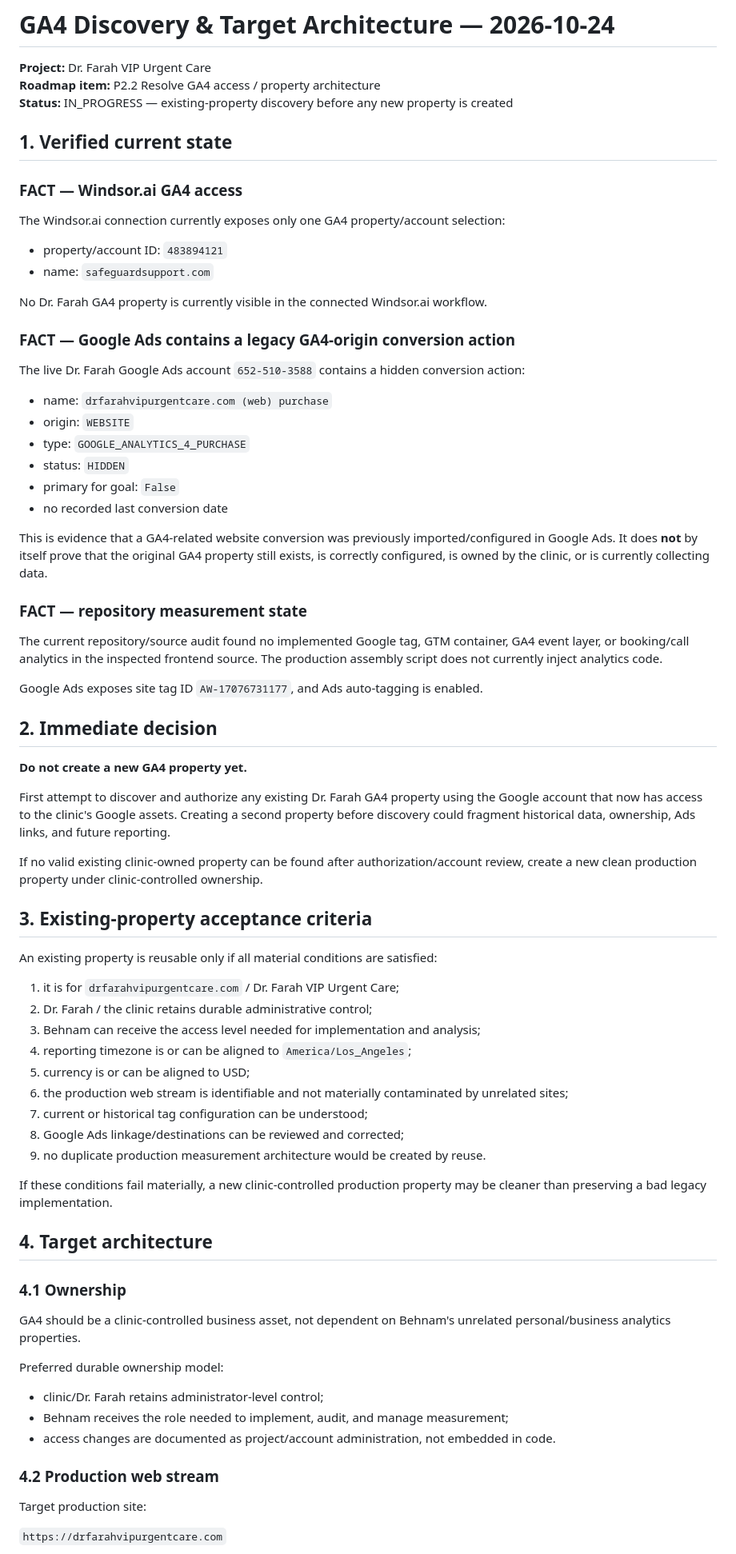
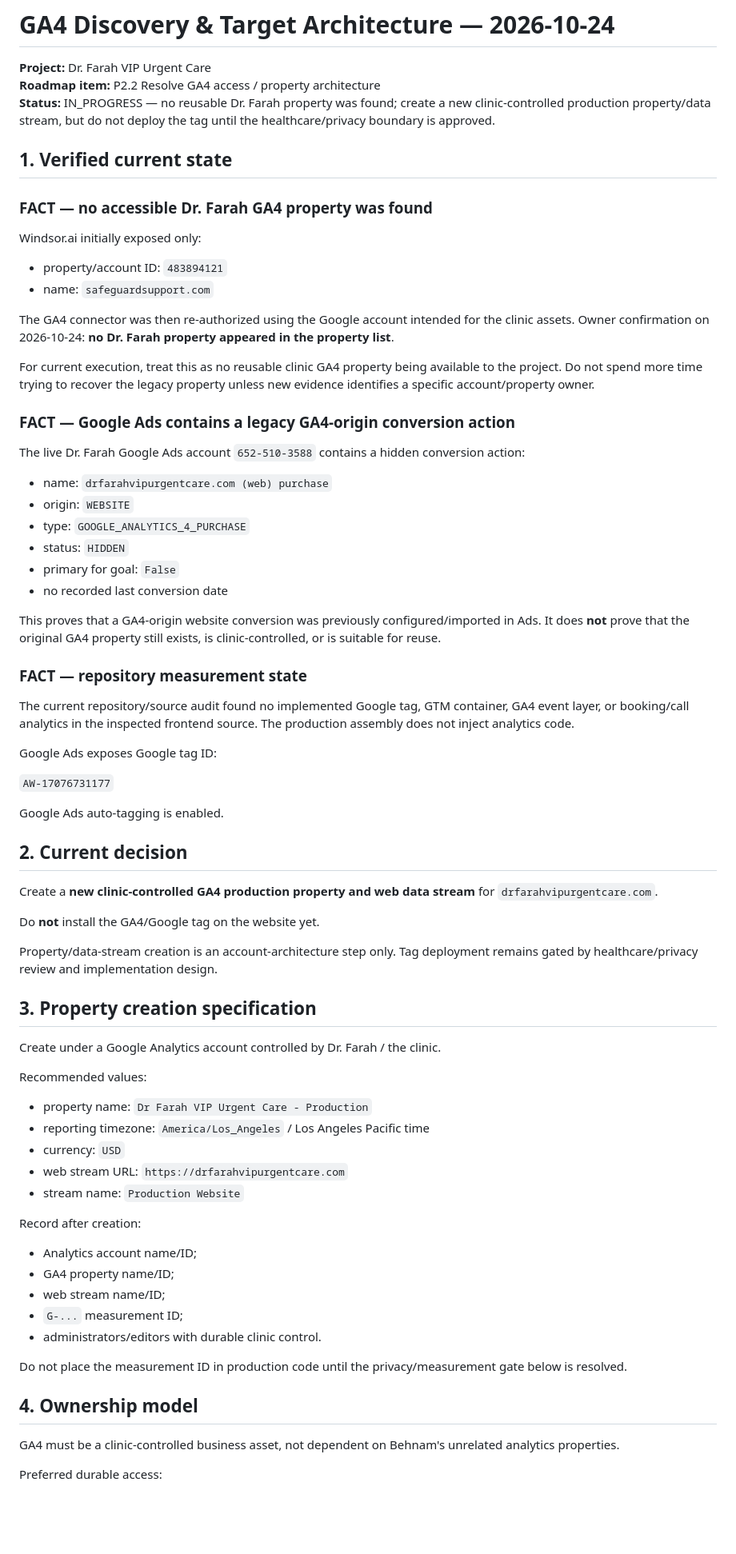
Before and after one commit to ben-edu/project_drfarah, a Markdown page: docs/GA4_ARCHITECTURE_2026-10-24.md, the part around one of its changes. Shown at 80% size. Rendered like a GitHub page; blank space fills up the shorter version.

```diff
--- a/docs/GA4_ARCHITECTURE_2026-10-24.md
+++ b/docs/GA4_ARCHITECTURE_2026-10-24.md
@@ -2,18 +2,20 @@
 
 **Project:** Dr. Farah VIP Urgent Care
 **Roadmap item:** P2.2 Resolve GA4 access / property architecture
-**Status:** IN_PROGRESS — existing-property discovery before any new property is created
+**Status:** IN_PROGRESS — no reusable Dr. Farah property was found; create a new clinic-controlled production property/data stream, but do not deploy the tag until the healthcare/privacy boundary is approved.
 
 ## 1. Verified current state
 
-### FACT — Windsor.ai GA4 access
+### FACT — no accessible Dr. Farah GA4 property was found
 
-The Windsor.ai connection currently exposes only one GA4 property/account selection:
+Windsor.ai initially exposed only:
 
 - property/account ID: `483894121`
 - name: `safeguardsupport.com`
 
-No Dr. Farah GA4 property is currently visible in the connected Windsor.ai workflow.
+The GA4 connector was then re-authorized using the Google account intended for the clinic assets. Owner confirmation on 2026-10-24: **no Dr. Farah property appeared in the property list**.
+
+For current execution, treat this as no reusable clinic GA4 property being available to the project. Do not spend more time trying to recover the legacy property unless new evidence identifies a specific account/property owner.
 
 ### FACT — Google Ads contains a legacy GA4-origin conversion action
 
@@ -26,53 +28,51 @@ The live Dr. Farah Google Ads account `652-510-3588` contains a hidden conversio
 - primary for goal: `False`
 - no recorded last conversion date
 
-This is evidence that a GA4-related website conversion was previously imported/configured in Google Ads. It does **not** by itself prove that the original GA4 property still exists, is correctly configured, is owned by the clinic, or is currently collecting data.
+This proves that a GA4-origin website conversion was previously configured/imported in Ads. It does **not** prove that the original GA4 property still exists, is clinic-controlled, or is suitable for reuse.
 
 ### FACT — repository measurement state
 
-The current repository/source audit found no implemented Google tag, GTM container, GA4 event layer, or booking/call analytics in the inspected frontend source. The production assembly script does not currently inject analytics code.
+The current repository/source audit found no implemented Google tag, GTM container, GA4 event layer, or booking/call analytics in the inspected frontend source. The production assembly does not inject analytics code.
 
-Google Ads exposes site tag ID `AW-17076731177`, and Ads auto-tagging is enabled.
+Google Ads exposes Google tag ID:
 
-## 2. Immediate decision
+`AW-17076731177`
 
-**Do not create a new GA4 property yet.**
+Google Ads auto-tagging is enabled.
 
-First attempt to discover and authorize any existing Dr. Farah GA4 property using the Google account that now has access to the clinic's Google assets. Creating a second property before discovery could fragment historical data, ownership, Ads links, and future reporting.
+## 2. Current decision
 
-If no valid existing clinic-owned property can be found after authorization/account review, create a new clean production property under clinic-controlled ownership.
+Create a **new clinic-controlled GA4 production property and web data stream** for `drfarahvipurgentcare.com`.
 
-## 3. Existing-property acceptance criteria
+Do **not** install the GA4/Google tag on the website yet.
 
-An existing property is reusable only if all material conditions are satisfied:
+Property/data-stream creation is an account-architecture step only. Tag deployment remains gated by healthcare/privacy review and implementation design.
 
-1. it is for `drfarahvipurgentcare.com` / Dr. Farah VIP Urgent Care;
-2. Dr. Farah / the clinic retains durable administrative control;
-3. Behnam can receive the access level needed for implementation and analysis;
-4. reporting timezone is or can be aligned to `America/Los_Angeles`;
-5. currency is or can be aligned to USD;
-6. the production web stream is identifiable and not materially contaminated by unrelated sites;
-7. current or historical tag configuration can be understood;
-8. Google Ads linkage/destinations can be reviewed and corrected;
-9. no duplicate production measurement architecture would be created by reuse.
+## 3. Property creation specification
 
-If these conditions fail materially, a new clinic-controlled production property may be cleaner than preserving a bad legacy implementation.
+Create under a Google Analytics account controlled by Dr. Farah / the clinic.
 
-## 4. Target architecture
+Recommended values:
 
-### 4.1 Ownership
+- property name: `Dr Farah VIP Urgent Care - Production`
+- reporting timezone: `America/Los_Angeles` / Los Angeles Pacific time
+- currency: `USD`
+- web stream URL: `https://drfarahvipurgentcare.com`
+- stream name: `Production Website`
 
-GA4 should be a clinic-controlled business asset, not dependent on Behnam's unrelated personal/business analytics properties.
+Record after creation:
 
-Preferred durable ownership model:
+- Analytics account name/ID;
+- GA4 property name/ID;
+- web stream name/ID;
+- `G-...` measurement ID;
+- administrators/editors with durable clinic control.
 
-- clinic/Dr. Farah retains administrator-level control;
-- Behnam receives the role needed to implement, audit, and manage measurement;
-- access changes are documented as project/account administration, not embedded in code.
+Do not place the measurement ID in production code until the privacy/measurement gate below is resolved.
 
-### 4.2 Production web stream
+## 4. Ownership model
 
-Target production site:
+GA4 must be a clinic-controlled business asset, not dependent on Behnam's unrelated analytics properties.
 
-`https://drfarahvipurgentcare.com`
+Preferred durable access:
 
```
Also changed, not shown: other parts of docs/GA4_ARCHITECTURE_2026-10-24.md (+83 -85 lines).
